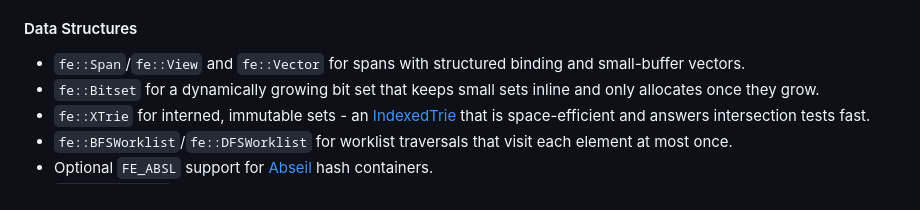
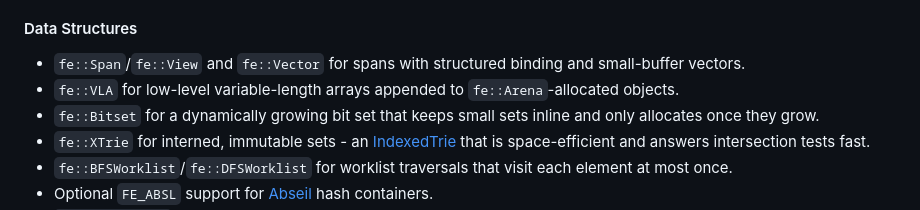
Before and after one commit to leissa/fe, a Markdown page: docs/README.md, the part around the change. GitHub-like rendering.

Commit message:
docs: mention fe::VLA

```diff
--- a/docs/README.md
+++ b/docs/README.md
@@ -138,6 +138,7 @@ It provides a compact set of reusable, well-integrated components:
 #### Data Structures
 
 - `fe::Span`/`fe::View` and `fe::Vector` for spans with structured binding and small-buffer vectors.
+- `fe::VLA` for low-level variable-length arrays appended to `fe::Arena`-allocated objects.
 - `fe::Bitset` for a dynamically growing bit set that keeps small sets inline and only allocates once they grow.
 - `fe::XTrie` for interned, immutable sets - an [IndexedTrie](https://dl.acm.org/doi/10.1145/3808286) that is space-efficient and answers intersection tests fast.
 - `fe::BFSWorklist`/`fe::DFSWorklist` for worklist traversals that visit each element at most once.
```
